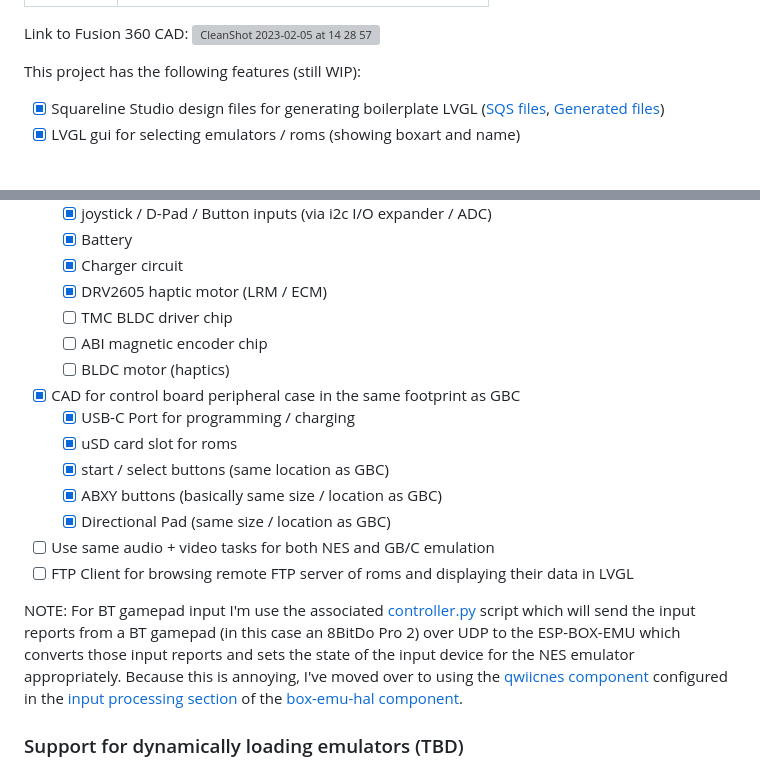
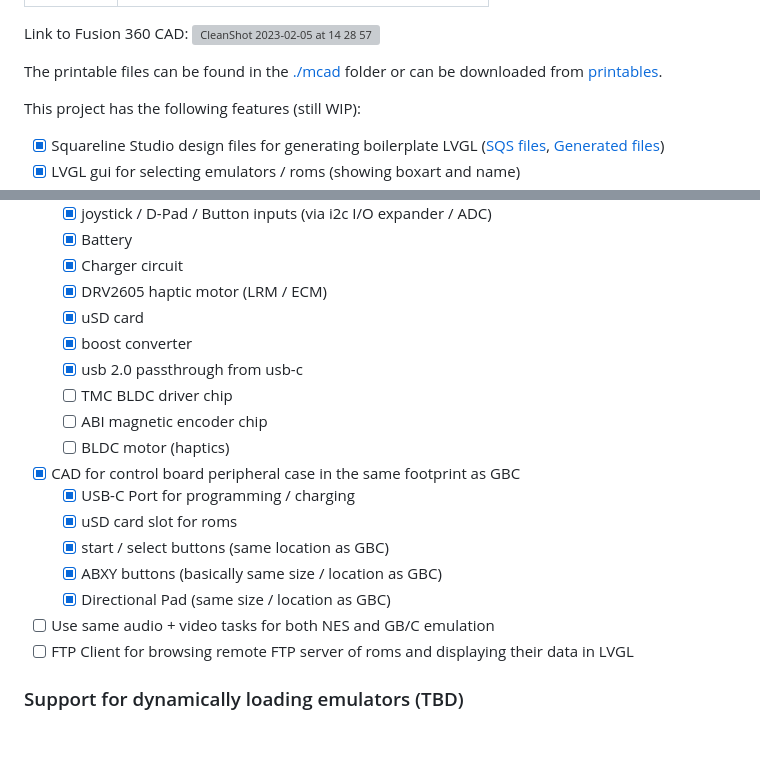
Before and after one commit to esp-cpp/esp-box-emu, a Markdown page: README.md, 2 parts joined by grey strips. GitHub-like rendering; blank space fills up the shorter version; grey boxes are pictures that could not be loaded.

```diff
--- a/README.md
+++ b/README.md
@@ -73,6 +73,8 @@ Note: for the ECAD + MCAD I'm using the free version of Fusion360.
 Link to Fusion 360 CAD:
 [![CleanShot 2023-02-05 at 14 28 57](https://user-images.githubusercontent.com/213467/216843174-b9bdec6e-88d8-43b9-9646-273d0eb7cf77.png)](https://a360.co/3le5oCQ)
 
+The printable files can be found in the [./mcad](./mcad) folder or can be downloaded from [printables](https://www.printables.com/model/396931-esp-box-emu).
+
 This project has the following features (still WIP):
 
  - [x] Squareline Studio design files for generating boilerplate LVGL ([SQS files](./squareline), [Generated files](./components/gui/generated))
@@ -117,6 +119,9 @@ This project has the following features (still WIP):
    - [x] Battery
    - [x] Charger circuit
    - [x] DRV2605 haptic motor (LRM / ECM)
+   - [x] uSD card
+   - [x] boost converter
+   - [x] usb 2.0 passthrough from usb-c
    - [ ] TMC BLDC driver chip
    - [ ] ABI magnetic encoder chip
    - [ ] BLDC motor (haptics)
@@ -129,15 +134,6 @@ This project has the following features (still WIP):
  - [ ] Use same audio + video tasks for both NES and GB/C emulation
  - [ ] FTP Client for browsing remote FTP server of roms and displaying their
        data in LVGL
-
- NOTE: For BT gamepad input I'm use the associated
- [controller.py](./controller.py) script which will send the input reports from
- a BT gamepad (in this case an 8BitDo Pro 2) over UDP to the ESP-BOX-EMU which
- converts those input reports and sets the state of the input device for the NES
- emulator appropriately. Because this is annoying, I've moved over to using the
- [qwiicnes component](./components/qwiicnes) configured in the [input processing
- section](./components/box-emu-hal/src/input.cpp) of the [box-emu-hal
- component](./components/box-emu-hal).
 
 ### Support for dynamically loading emulators (TBD)
 
```
